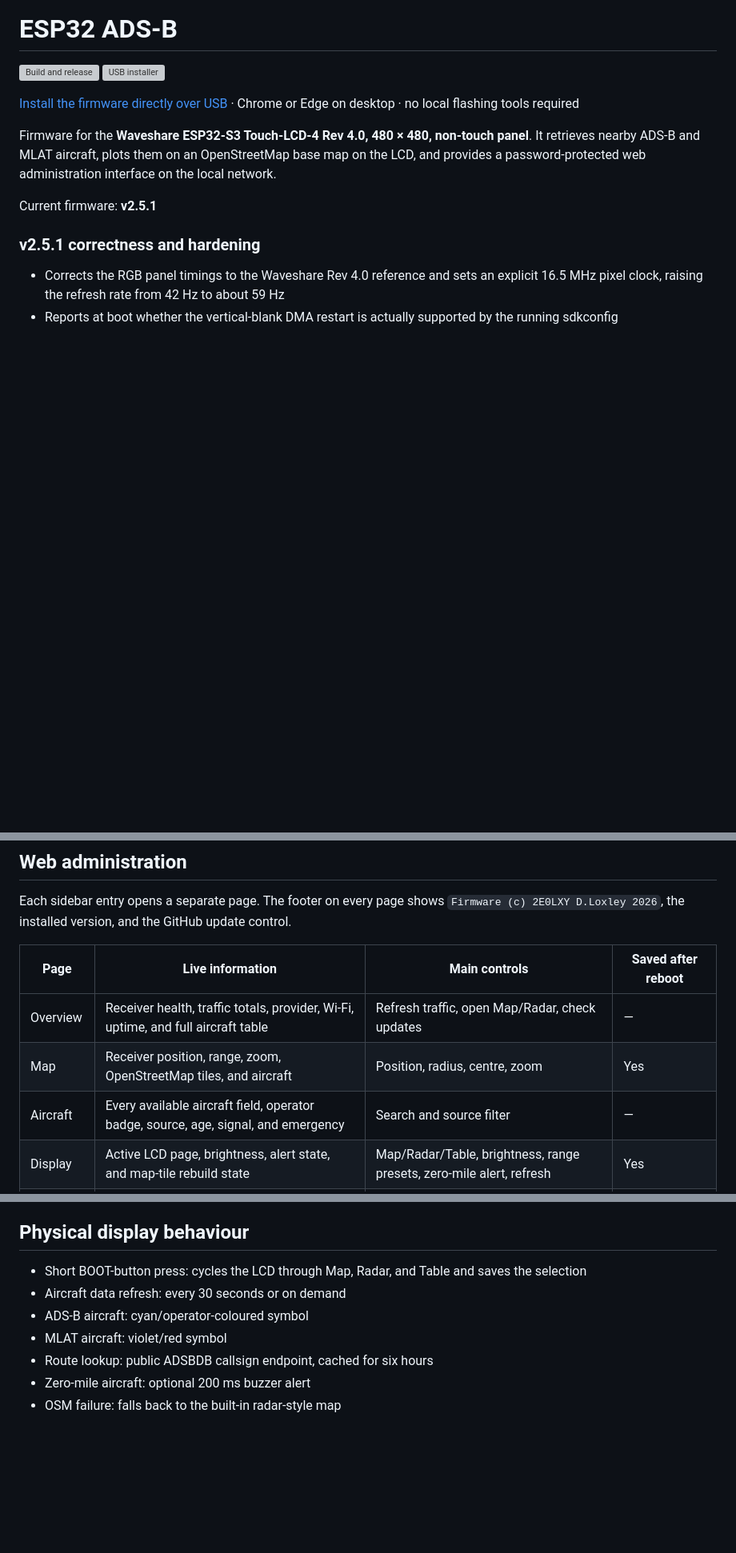
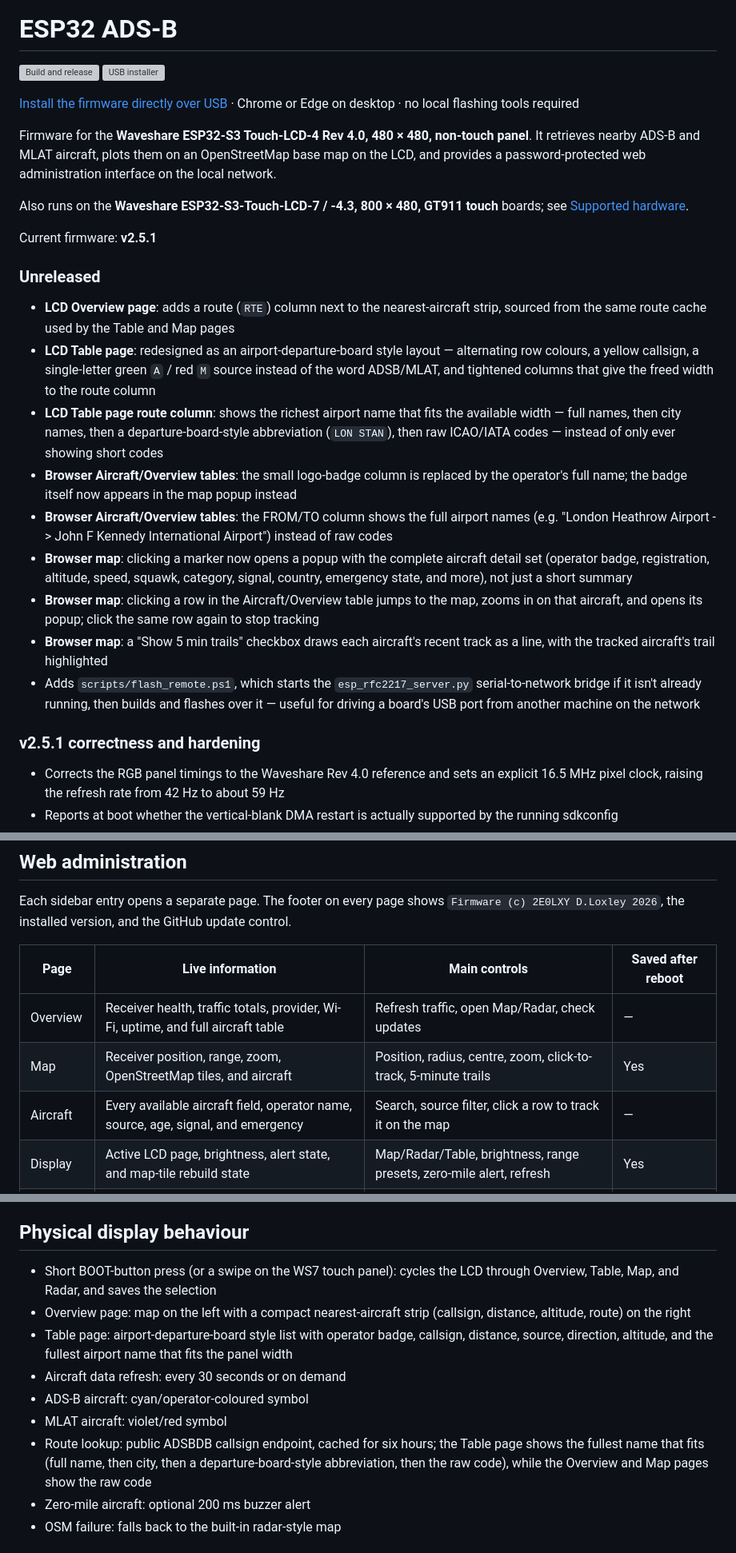
Before and after one commit to 2E0LXY/ESP32-ADS-B, a Markdown page: README.md, 3 parts joined by grey strips. Shown at 80% size. GitHub-like rendering; blank space fills up the shorter version; grey boxes are pictures that could not be loaded.

```diff
--- a/README.md
+++ b/README.md
@@ -7,7 +7,21 @@
 
 Firmware for the **Waveshare ESP32-S3 Touch-LCD-4 Rev 4.0, 480 × 480, non-touch panel**. It retrieves nearby ADS-B and MLAT aircraft, plots them on an OpenStreetMap base map on the LCD, and provides a password-protected web administration interface on the local network.
 
+Also runs on the **Waveshare ESP32-S3-Touch-LCD-7 / -4.3, 800 × 480, GT911 touch** boards; see [Supported hardware](#supported-hardware).
+
 Current firmware: **v2.5.1**
+
+### Unreleased
+
+- **LCD Overview page**: adds a route (`RTE`) column next to the nearest-aircraft strip, sourced from the same route cache used by the Table and Map pages
+- **LCD Table page**: redesigned as an airport-departure-board style layout — alternating row colours, a yellow callsign, a single-letter green `A` / red `M` source instead of the word ADSB/MLAT, and tightened columns that give the freed width to the route column
+- **LCD Table page route column**: shows the richest airport name that fits the available width — full names, then city names, then a departure-board-style abbreviation (`LON STAN`), then raw ICAO/IATA codes — instead of only ever showing short codes
+- **Browser Aircraft/Overview tables**: the small logo-badge column is replaced by the operator's full name; the badge itself now appears in the map popup instead
+- **Browser Aircraft/Overview tables**: the FROM/TO column shows the full airport names (e.g. "London Heathrow Airport -> John F Kennedy International Airport") instead of raw codes
+- **Browser map**: clicking a marker now opens a popup with the complete aircraft detail set (operator badge, registration, altitude, speed, squawk, category, signal, country, emergency state, and more), not just a short summary
+- **Browser map**: clicking a row in the Aircraft/Overview table jumps to the map, zooms in on that aircraft, and opens its popup; click the same row again to stop tracking
+- **Browser map**: a "Show 5 min trails" checkbox draws each aircraft's recent track as a line, with the tracked aircraft's trail highlighted
+- Adds `scripts/flash_remote.ps1`, which starts the `esp_rfc2217_server.py` serial-to-network bridge if it isn't already running, then builds and flashes over it — useful for driving a board's USB port from another machine on the network
 
 ### v2.5.1 correctness and hardening
 
@@ -100,8 +124,8 @@ Each sidebar entry opens a separate page. The footer on every page shows `Firmwa
 | Page | Live information | Main controls | Saved after reboot |
 | --- | --- | --- | --- |
 | Overview | Receiver health, traffic totals, provider, Wi-Fi, uptime, and full aircraft table | Refresh traffic, open Map/Radar, check updates | — |
-| Map | Receiver position, range, zoom, OpenStreetMap tiles, and aircraft | Position, radius, centre, zoom | Yes |
-| Aircraft | Every available aircraft field, operator badge, source, age, signal, and emergency | Search and source filter | — |
+| Map | Receiver position, range, zoom, OpenStreetMap tiles, and aircraft | Position, radius, centre, zoom, click-to-track, 5-minute trails | Yes |
+| Aircraft | Every available aircraft field, operator name, source, age, signal, and emergency | Search, source filter, click a row to track it on the map | — |
 | Display | Active LCD page, brightness, alert state, and map-tile rebuild state | Map/Radar/Table, brightness, range presets, zero-mile alert, refresh | Yes |
 | Wi-Fi | SSID, signal quality, IP, gateway, DNS, and scan results | Scan, copy address, connect to a different network | Wi-Fi credentials |
 | Data API | Selected provider, request health, aircraft count, latency, and credential state | Select feed, edit/clear credentials, refresh test | Yes |
@@ -226,11 +259,13 @@ If the board does not enter download mode, hold **BOOT**, tap **RESET**, begin t
 
 ## Physical display behaviour
 
-- Short BOOT-button press: cycles the LCD through Map, Radar, and Table and saves the selection
+- Short BOOT-button press (or a swipe on the WS7 touch panel): cycles the LCD through Overview, Table, Map, and Radar, and saves the selection
+- Overview page: map on the left with a compact nearest-aircraft strip (callsign, distance, altitude, route) on the right
+- Table page: airport-departure-board style list with operator badge, callsign, distance, source, direction, altitude, and the fullest airport name that fits the panel width
 - Aircraft data refresh: every 30 seconds or on demand
 - ADS-B aircraft: cyan/operator-coloured symbol
 - MLAT aircraft: violet/red symbol
-- Route lookup: public ADSBDB callsign endpoint, cached for six hours
+- Route lookup: public ADSBDB callsign endpoint, cached for six hours; the Table page shows the fullest name that fits (full name, then city, then a departure-board-style abbreviation, then the raw code), while the Overview and Map pages show the raw code
 - Zero-mile aircraft: optional 200 ms buzzer alert
 - OSM failure: falls back to the built-in radar-style map
 
```
Also changed, not shown: other parts of README.md (+22 -3 lines).
